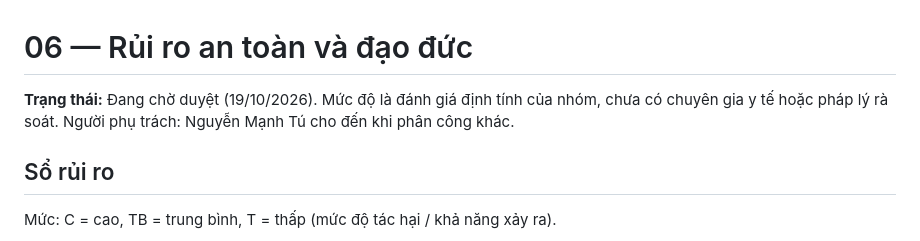
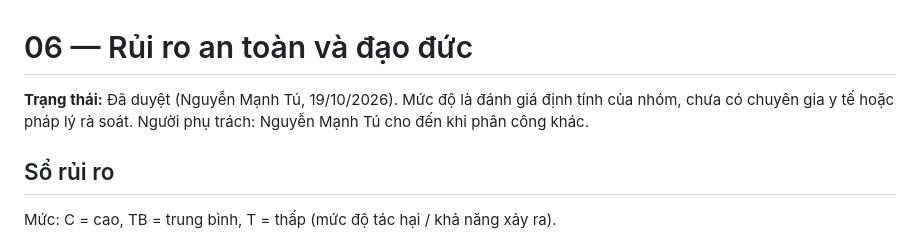
Before and after one commit to TuNM17421/MedicApp, a Markdown page: 06-rui-ro-dao-duc/README.md, the part around the change. GitHub-like rendering.

Commit message:
Ghi nhận duyệt phân tích insight và sổ rủi ro
Co-Authored-By: Claude Opus 5.5 (1M context) <noreply@anthropic.com>
Claude-Session: https://claude.ai/code/session_01Rao18UiWq6gi9pNV8bBccd

```diff
--- a/06-rui-ro-dao-duc/README.md
+++ b/06-rui-ro-dao-duc/README.md
@@ -1,6 +1,6 @@
 # 06 — Rủi ro an toàn và đạo đức
 
-**Trạng thái:** Đang chờ duyệt (19/10/2026). Mức độ là đánh giá định tính của nhóm, chưa có chuyên gia y tế hoặc pháp lý rà soát. Người phụ trách: Nguyễn Mạnh Tú cho đến khi phân công khác.
+**Trạng thái:** Đã duyệt (Nguyễn Mạnh Tú, 19/10/2026). Mức độ là đánh giá định tính của nhóm, chưa có chuyên gia y tế hoặc pháp lý rà soát. Người phụ trách: Nguyễn Mạnh Tú cho đến khi phân công khác.
 
 ## Sổ rủi ro
 
```
Also changed, not shown: 01-phong-van/phan-tich-insight.md (+1 -1 lines), README.md (+1 -1 lines).
